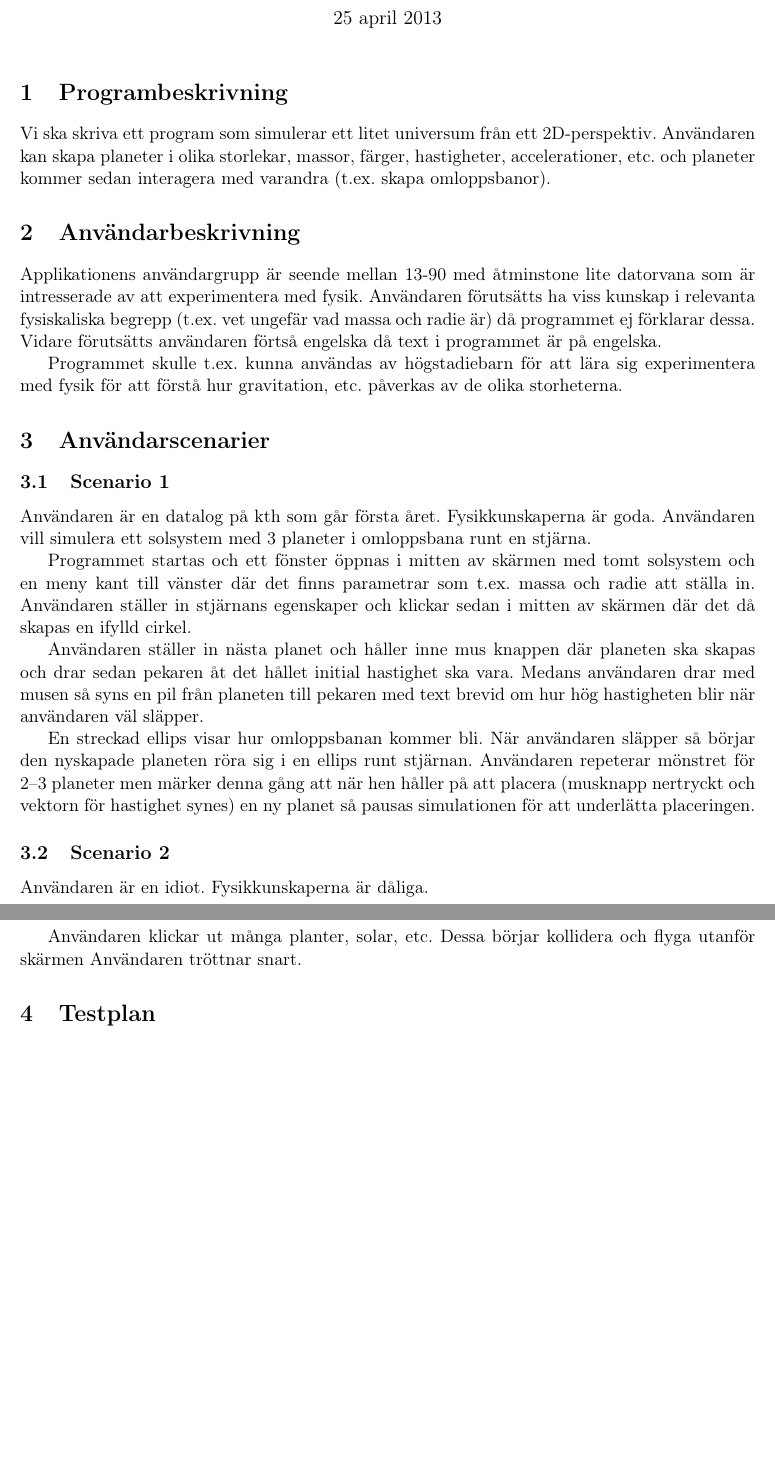
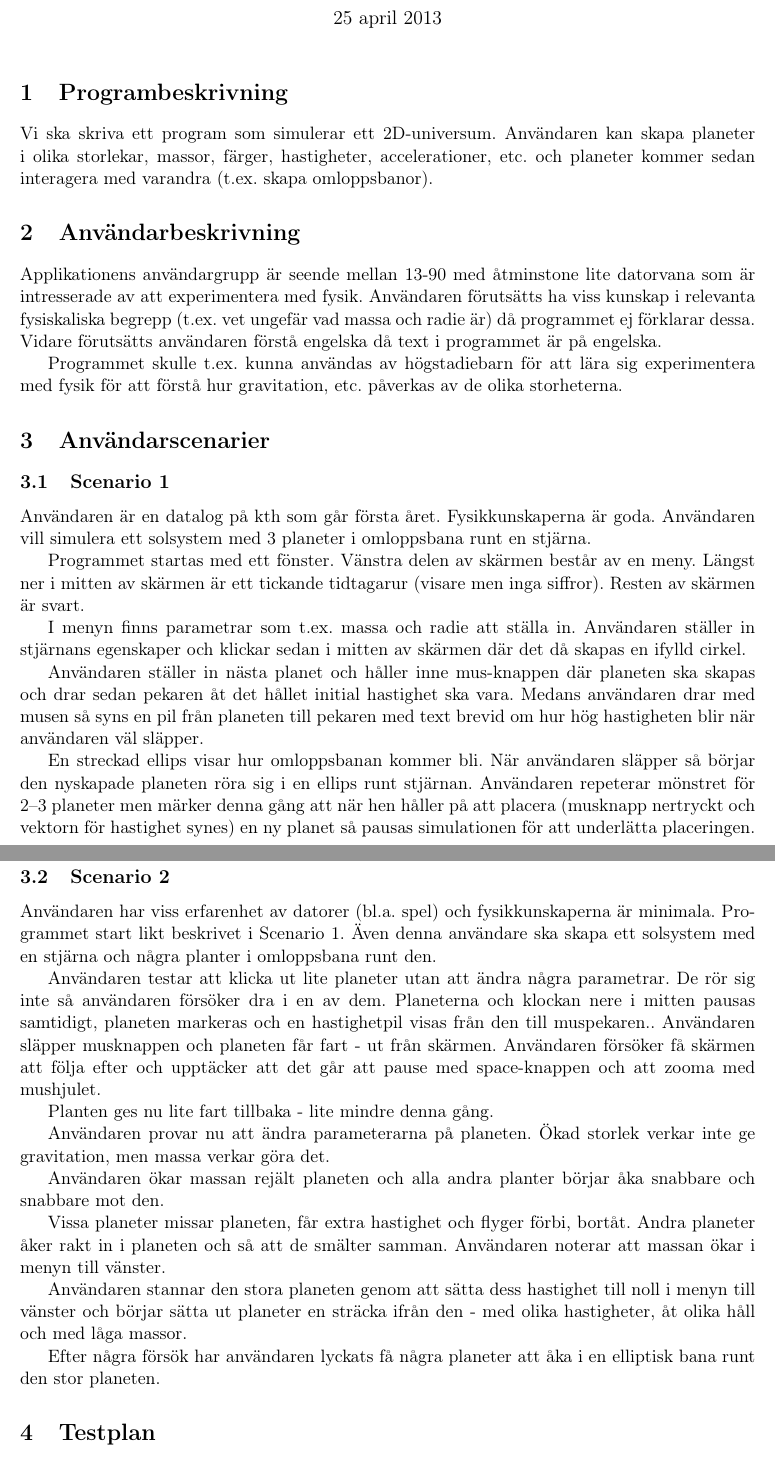
Before and after one commit to jesajx/inda12-proj, a LaTeX document (doc/plan.tex, which reads doc/section1/A.tex, doc/section2/A.tex, doc/section3/A.tex): two parts of pages 1 and 2 of 3 before the commit and two parts of pages 1 and 2 of 4 after it, joined at a grey line, cut so that both start at the same text, the shorter picture padded with empty space. Compiled offline with pdfLaTeX.

Commit message:
Edited doc sections 1-3.

```diff
--- a/doc/section1/A.tex
+++ b/doc/section1/A.tex
@@ -1,5 +1,4 @@
-Vi ska skriva ett program som simulerar ett litet universum
-från ett 2D-perspektiv.
+Vi ska skriva ett program som simulerar ett 2D-universum.
 Användaren kan skapa planeter i olika
 storlekar, massor, färger, hastigheter, accelerationer, etc.
 och planeter kommer sedan interagera med varandra (t.ex. skapa omloppsbanor).
--- a/doc/section2/A.tex
+++ b/doc/section2/A.tex
@@ -2,7 +2,7 @@ Applikationens användargrupp är seende mellan 13-90 med åtminstone
 lite datorvana som är intresserade av att experimentera med fysik.
 Användaren förutsätts ha viss kunskap i relevanta fysiskaliska
 begrepp (t.ex. vet ungefär vad massa och radie är) då programmet
-ej förklarar dessa. Vidare förutsätts användaren förtså engelska
+ej förklarar dessa. Vidare förutsätts användaren förstå engelska
 då text i programmet är på engelska.
 
 Programmet skulle t.ex. kunna användas av högstadiebarn för att lära sig
--- a/doc/section3/A.tex
+++ b/doc/section3/A.tex
@@ -6,13 +6,17 @@ Fysikkunskaperna är goda.
 Användaren vill simulera ett solsystem med 3 planeter
 i omloppsbana runt en stjärna.
 
-Programmet startas och ett fönster öppnas i mitten av skärmen
-med tomt solsystem och en meny kant till vänster där det finns
-parametrar som t.ex. massa och radie att ställa in.
+Programmet startas med ett fönster.
+Vänstra delen av skärmen består av en meny.
+Längst ner i mitten av skärmen är ett tickande
+tidtagarur (visare men inga siffror).
+Resten av skärmen är svart.
+
+I menyn finns parametrar som t.ex. massa och radie att ställa in.
 Användaren ställer in stjärnans egenskaper och klickar
 sedan i mitten av skärmen där det då skapas en ifylld cirkel.
 
-Användaren ställer in nästa planet och håller inne mus knappen där
+Användaren ställer in nästa planet och håller inne mus-knappen där
 planeten ska skapas och drar sedan pekaren åt det hållet initial
 hastighet ska vara.
 Medans användaren drar med musen så syns en pil från planeten till
@@ -28,12 +32,38 @@ underlätta placeringen.
 
 \subsection{Scenario 2}
 
-Användaren är en idiot.
-Fysikkunskaperna är dåliga. % TODO ev. inte är del av användargruppen?
+Användaren har viss erfarenhet av datorer (bl.a. spel) och
+fysikkunskaperna är minimala.
+Programmet start likt beskrivet i Scenario 1.
+Även denna användare ska skapa ett solsystem med en stjärna
+och några planter i omloppsbana runt den.
 
-Användaren klickar ut många planter, solar, etc.
-Dessa börjar kollidera och flyga utanför skärmen %TODO
-Användaren tröttnar snart. % TODO hur undviker vi detta?
-% TODO explosioner, supernovor och svarta hål kanske?
-% TODO verktyg för att skapa omloppsbanor?
-% TODO template-solsystem?
+Användaren testar att klicka ut lite planeter utan att ändra några parametrar.
+De rör sig inte så användaren försöker dra i en av dem.
+Planeterna och klockan nere i mitten pausas samtidigt,
+planeten markeras och
+en hastighetpil visas från den till muspekaren..
+Användaren släpper musknappen och planeten får fart - ut från skärmen.
+Användaren försöker få skärmen att följa efter och
+upptäcker att det går att pause med space-knappen och
+att zooma med mushjulet.
+
+Planten ges nu lite fart tillbaka - lite mindre denna gång.
+
+Användaren provar nu att ändra parameterarna på planeten.
+Ökad storlek verkar inte ge gravitation, men massa verkar göra det.
+
+Användaren ökar massan rejält planeten och alla andra planter börjar
+åka snabbare och snabbare mot den.
+
+Vissa planeter missar planeten, får extra hastighet och flyger förbi, bortåt.
+Andra planeter åker rakt in i planeten och så att de smälter samman.
+Användaren noterar att massan ökar i menyn till vänster.
+
+Användaren stannar den stora planeten genom att sätta dess hastighet till
+noll i menyn till vänster och
+börjar sätta ut planeter en sträcka ifrån den
+- med olika hastigheter, åt olika håll och med låga massor.
+
+Efter några försök har användaren lyckats få några planeter att åka i en
+elliptisk bana runt den stor planeten.
```
